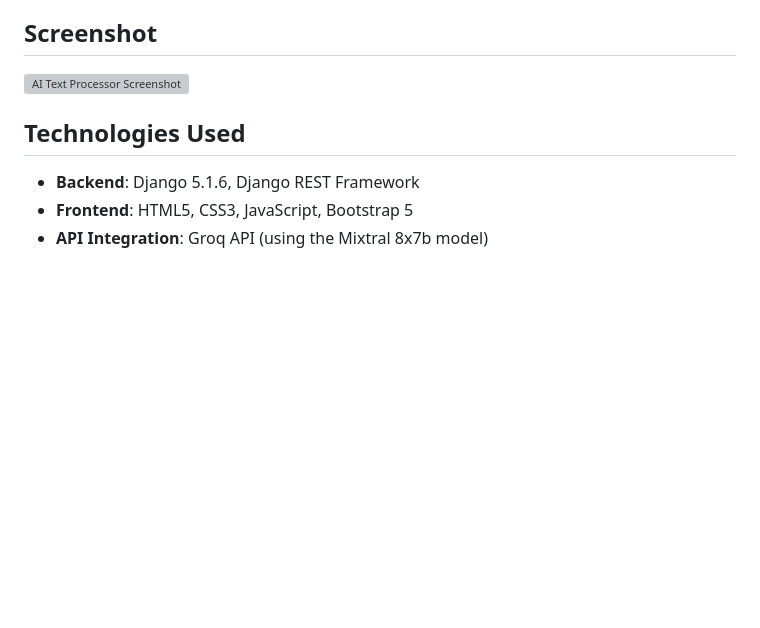
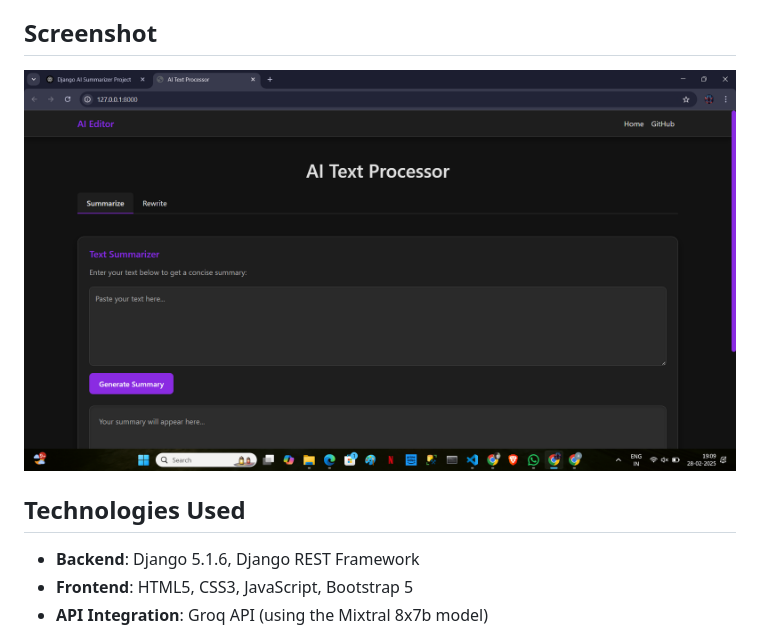
Before and after one commit to RahulRmCoder/AI-Text-Processing-Application, a Markdown page: README.md, the part around the change. GitHub-like rendering; blank space fills up the shorter version; grey boxes are pictures that could not be loaded.

```diff
--- a/README.md
+++ b/README.md
@@ -14,7 +14,7 @@ A Django-based web application that uses the Groq API to provide text summarizat
 
 ## Screenshot
 
-![AI Text Processor Screenshot](screenshot.png)
+![AI Text Processor Screenshot](Screenshot.png)
 
 ## Technologies Used
 
```
